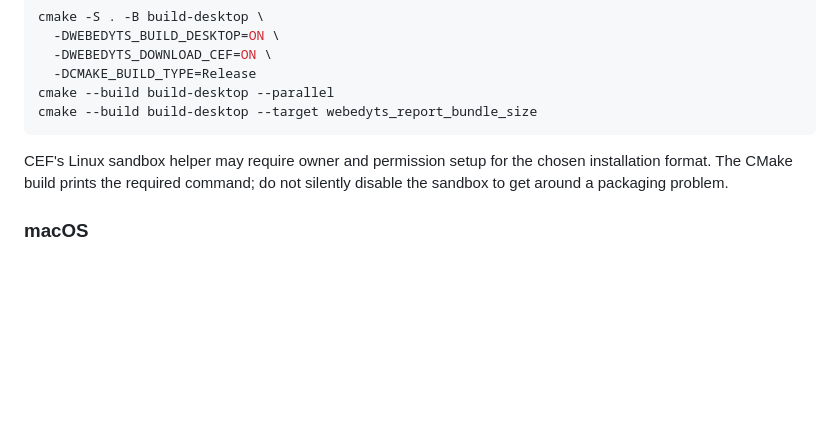
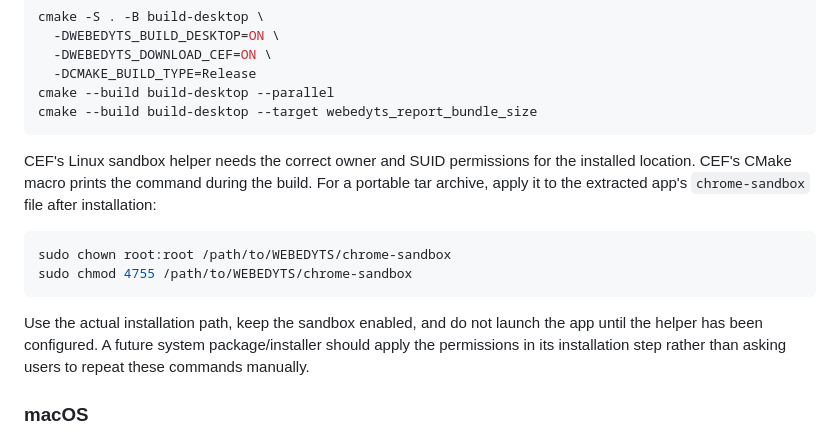
Before and after one commit to Tamasrazim/WEBEDYTS, a Markdown page: desktop/README.md, the part around the change. Rendered like a GitHub page; blank space fills up the shorter version.

Commit message:
Document Linux sandbox installation permissions

````diff
--- a/desktop/README.md
+++ b/desktop/README.md
@@ -61,9 +61,20 @@ cmake --build build-desktop --parallel
 cmake --build build-desktop --target webedyts_report_bundle_size
 ```
 
-CEF's Linux sandbox helper may require owner and permission setup for the
-chosen installation format. The CMake build prints the required command; do
-not silently disable the sandbox to get around a packaging problem.
+CEF's Linux sandbox helper needs the correct owner and SUID permissions
+for the installed location. CEF's CMake macro prints the command during the
+build. For a portable tar archive, apply it to the extracted app's
+`chrome-sandbox` file after installation:
+
+```sh
+sudo chown root:root /path/to/WEBEDYTS/chrome-sandbox
+sudo chmod 4755 /path/to/WEBEDYTS/chrome-sandbox
+```
+
+Use the actual installation path, keep the sandbox enabled, and do not launch
+the app until the helper has been configured. A future system package/installer
+should apply the permissions in its installation step rather than asking users
+to repeat these commands manually.
 
 ### macOS
 
````
